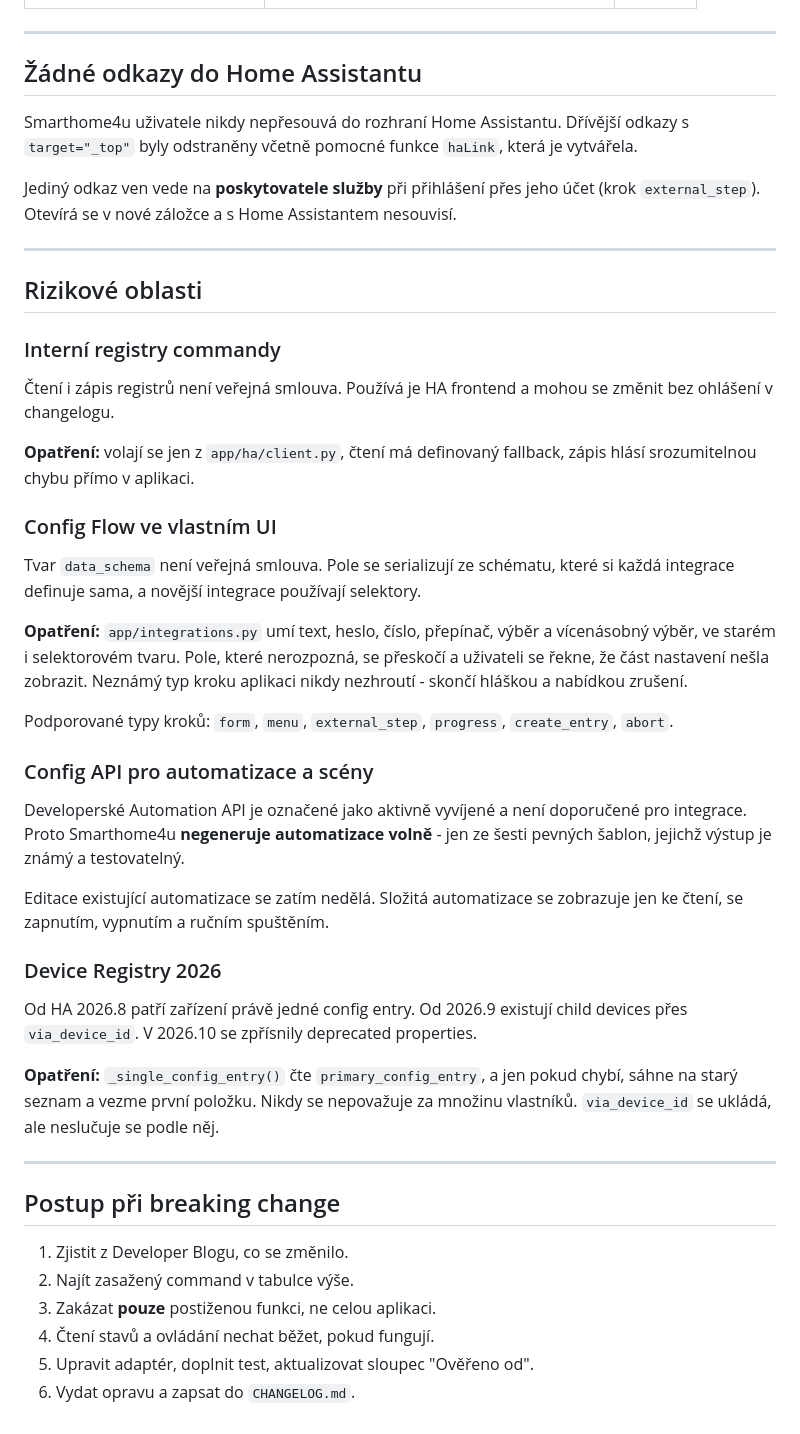
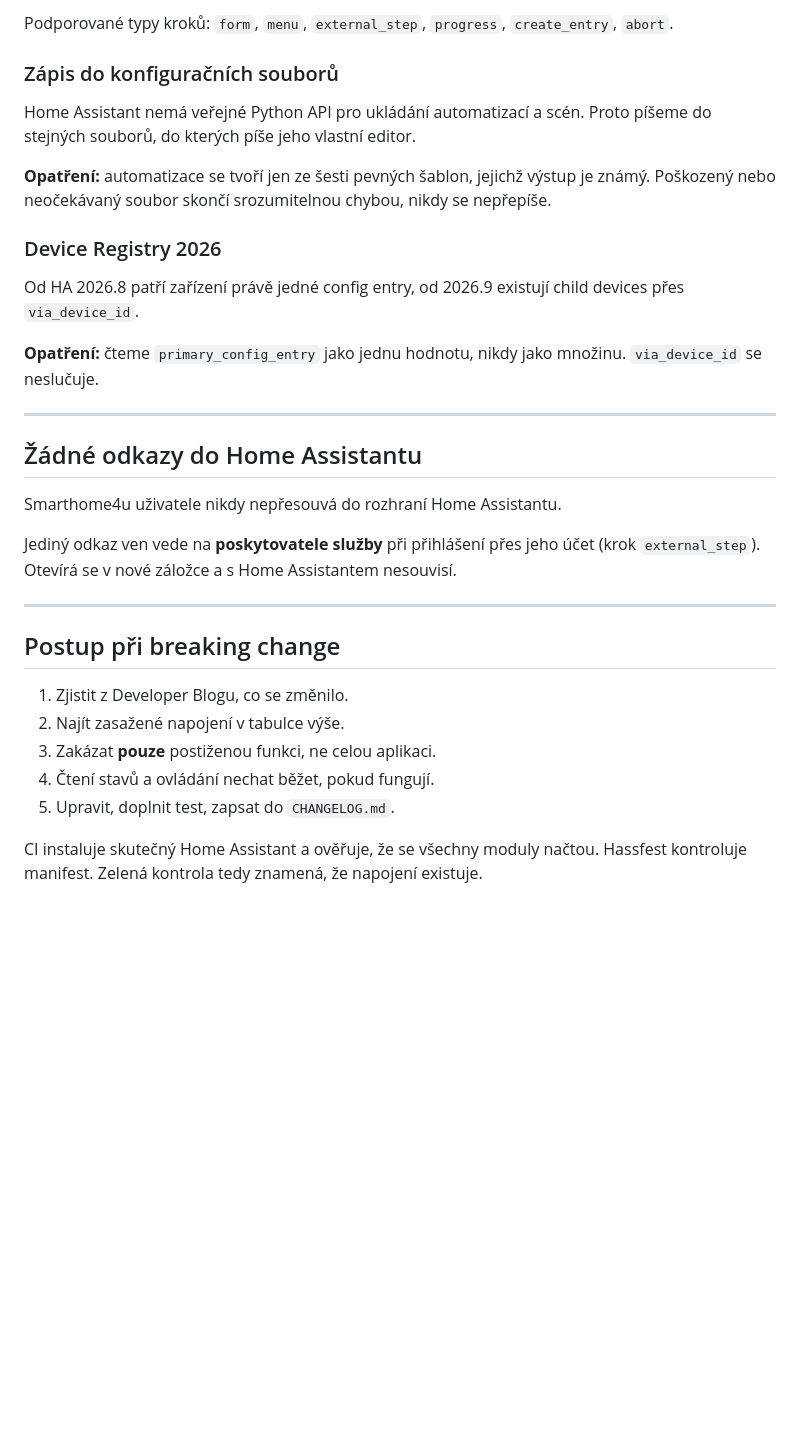
Before and after one commit to Paulee196/Smarthome4u-HA, a Markdown page: docs/HA_COMPATIBILITY.md, the part around one of its changes. Rendered like a GitHub page; blank space fills up the shorter version.

```diff
--- a/docs/HA_COMPATIBILITY.md
+++ b/docs/HA_COMPATIBILITY.md
@@ -105,65 +132,42 @@ uživatel neposílá do Home Assistantu.
+Podporované typy kroků: `form`, `menu`, `external_step`, `progress`,
+`create_entry`, `abort`.
+
+### Zápis do konfiguračních souborů
+
+Home Assistant nemá veřejné Python API pro ukládání automatizací a scén. Proto
+píšeme do stejných souborů, do kterých píše jeho vlastní editor.
+
+**Opatření:** automatizace se tvoří jen ze šesti pevných šablon, jejichž výstup
+je známý. Poškozený nebo neočekávaný soubor skončí srozumitelnou chybou, nikdy
+se nepřepíše.
+
+### Device Registry 2026
+
+Od HA 2026.8 patří zařízení právě jedné config entry, od 2026.9 existují child
+devices přes `via_device_id`.
+
+**Opatření:** čteme `primary_config_entry` jako jednu hodnotu, nikdy jako
+množinu. `via_device_id` se neslučuje.
 
 ---
 
 ## Žádné odkazy do Home Assistantu
 
-Smarthome4u uživatele nikdy nepřesouvá do rozhraní Home Assistantu. Dřívější
-odkazy s `target="_top"` byly odstraněny včetně pomocné funkce `haLink`, která
-je vytvářela.
+Smarthome4u uživatele nikdy nepřesouvá do rozhraní Home Assistantu.
 
 Jediný odkaz ven vede na **poskytovatele služby** při přihlášení přes jeho účet
 (krok `external_step`). Otevírá se v nové záložce a s Home Assistantem nesouvisí.
 
 ---
 
-## Rizikové oblasti
-
-### Interní registry commandy
-
-Čtení i zápis registrů není veřejná smlouva. Používá je HA frontend a mohou se
-změnit bez ohlášení v changelogu.
-
-**Opatření:** volají se jen z `app/ha/client.py`, čtení má definovaný fallback,
-zápis hlásí srozumitelnou chybu přímo v aplikaci.
-
-### Config Flow ve vlastním UI
-
-Tvar `data_schema` není veřejná smlouva. Pole se serializují ze schématu, které
-si každá integrace definuje sama, a novější integrace používají selektory.
-
-**Opatření:** `app/integrations.py` umí text, heslo, číslo, přepínač, výběr
-a vícenásobný výběr, ve starém i selektorovém tvaru. Pole, které nerozpozná, se
-přeskočí a uživateli se řekne, že část nastavení nešla zobrazit. Neznámý typ
-kroku aplikaci nikdy nezhroutí - skončí hláškou a nabídkou zrušení.
-
-Podporované typy kroků: `form`, `menu`, `external_step`, `progress`,
-`create_entry`, `abort`.
-
-### Config API pro automatizace a scény
-
-Developerské Automation API je označené jako aktivně vyvíjené a není doporučené
-pro integrace. Proto Smarthome4u **negeneruje automatizace volně** - jen ze
-šesti pevných šablon, jejichž výstup je známý a testovatelný.
-
-Editace existující automatizace se zatím nedělá. Složitá automatizace se
-zobrazuje jen ke čtení, se zapnutím, vypnutím a ručním spuštěním.
-
-### Device Registry 2026
-
-Od HA 2026.8 patří zařízení právě jedné config entry. Od 2026.9 existují child
-devices přes `via_device_id`. V 2026.10 se zpřísnily deprecated properties.
-
-**Opatření:** `_single_config_entry()` čte `primary_config_entry`, a jen pokud
-chybí, sáhne na starý seznam a vezme první položku. Nikdy se nepovažuje za
-množinu vlastníků. `via_device_id` se ukládá, ale neslučuje se podle něj.
-
----
-
 ## Postup při breaking change
 
 1. Zjistit z Developer Blogu, co se změnilo.
-2. Najít zasažený command v tabulce výše.
+2. Najít zasažené napojení v tabulce výše.
 3. Zakázat **pouze** postiženou funkci, ne celou aplikaci.
 4. Čtení stavů a ovládání nechat běžet, pokud fungují.
-5. Upravit adaptér, doplnit test, aktualizovat sloupec "Ověřeno od".
-6. Vydat opravu a zapsat do `CHANGELOG.md`.
+5. Upravit, doplnit test, zapsat do `CHANGELOG.md`.
+
+CI instaluje skutečný Home Assistant a ověřuje, že se všechny moduly načtou.
+Hassfest kontroluje manifest. Zelená kontrola tedy znamená, že napojení
+existuje.
```
Also changed, not shown: other parts of docs/HA_COMPATIBILITY.md (+97 -70 lines), docs/POSTUP.md (+78 -74 lines).
